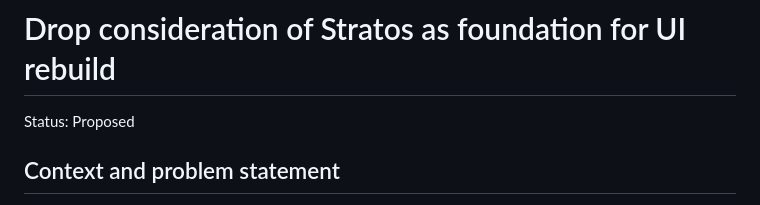
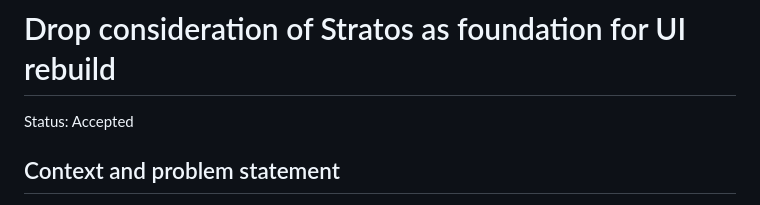
Before and after one commit to cloud-gov/cg-ui, a Markdown page: docs/adr/01_drop-consideration-of-stratos.md, the part around the change. Rendered like a GitHub page.

Commit message:
Update docs/adr/01_drop-consideration-of-stratos.md
Co-authored-by: Eleni Chappen <eleni.chappen@gsa.gov>

```diff
--- a/docs/adr/01_drop-consideration-of-stratos.md
+++ b/docs/adr/01_drop-consideration-of-stratos.md
@@ -1,6 +1,6 @@
 # Drop consideration of Stratos as foundation for UI rebuild
 
-Status: Proposed
+Status: Accepted
 
 ## Context and problem statement
 
```
